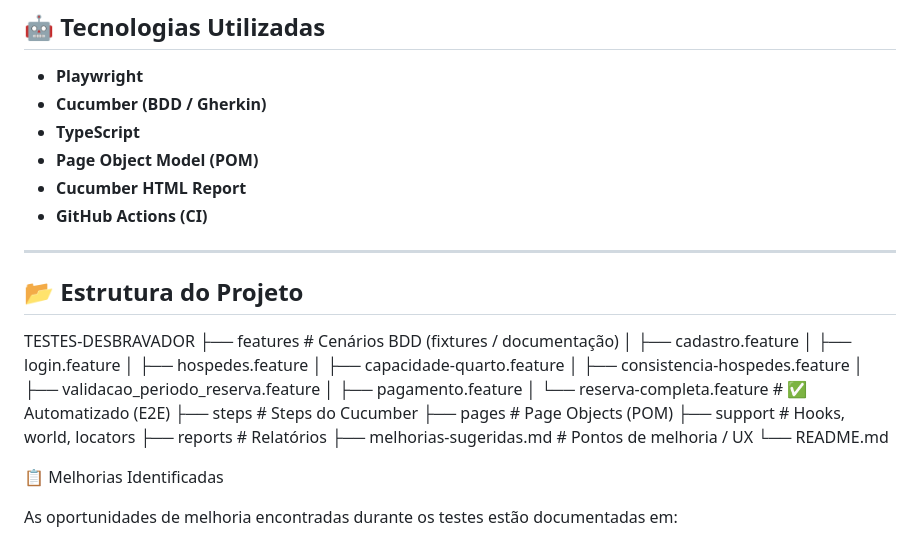
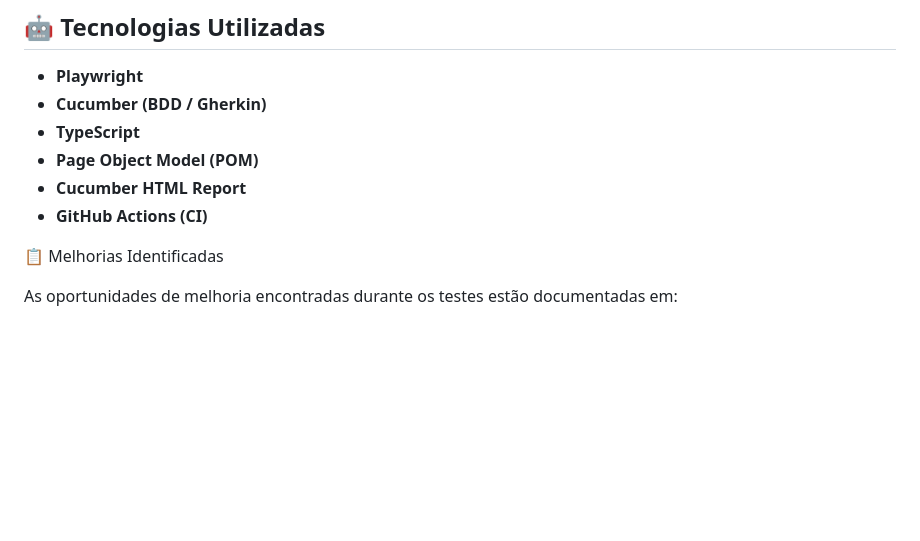
Before and after one commit to danielafoggiatto/Desafio-QA-Desbravador-Software, a Markdown page: README.md, the part around the change. GitHub-like rendering; blank space fills up the shorter version.

```diff
--- a/README.md
+++ b/README.md
@@ -152,28 +152,6 @@ Trata-se de um **E2E realista**, com:
 - **Cucumber HTML Report**
 - **GitHub Actions (CI)**
 
----
-
-## 📂 Estrutura do Projeto
-
-
-TESTES-DESBRAVADOR
-├── features                  # Cenários BDD (fixtures / documentação)
-│   ├── cadastro.feature
-│   ├── login.feature
-│   ├── hospedes.feature
-│   ├── capacidade-quarto.feature
-│   ├── consistencia-hospedes.feature
-│   ├── validacao_periodo_reserva.feature
-│   ├── pagamento.feature
-│   └── reserva-completa.feature   # ✅ Automatizado (E2E)
-├── steps                     # Steps do Cucumber
-├── pages                     # Page Objects (POM)
-├── support                   # Hooks, world, locators
-├── reports                   # Relatórios
-├── melhorias-sugeridas.md    # Pontos de melhoria / UX
-└── README.md
-
 📋 Melhorias Identificadas
 
 As oportunidades de melhoria encontradas durante os testes estão documentadas em:
```
